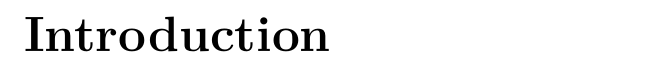
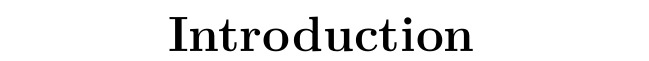
Before and after one commit to benediktibk/loadflow, a LaTeX thesis (documents/thesis/thesis.tex): part of page 6 of 15 before the commit and part of page 7 of 19 after it, cut so that both start at the same text. Compiled offline with pdfLaTeX.

Commit message:
added openright option

```diff
--- a/documents/thesis/thesis.tex
+++ b/documents/thesis/thesis.tex
@@ -1,4 +1,4 @@
-\documentclass[12pt,a4paper,twoside,titlepage]{report}
+\documentclass[12pt,a4paper,twoside,titlepage,openright]{report}
 
 \usepackage[utf8]{inputenc}
 \usepackage{amsmath}
```
